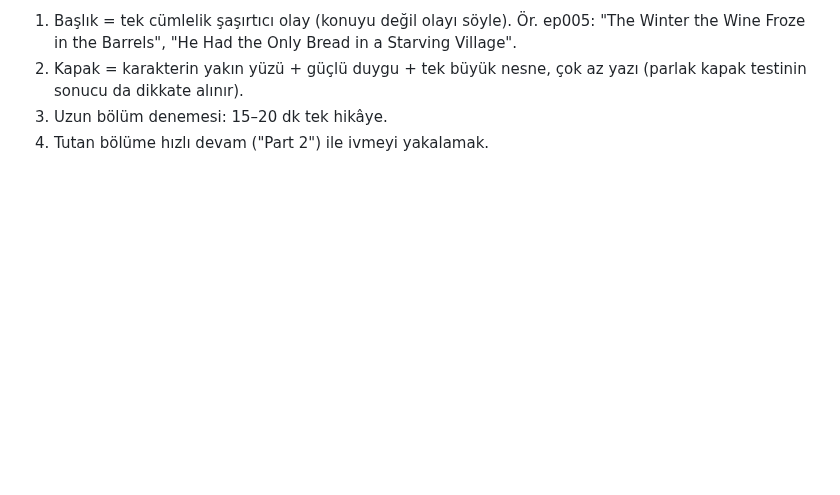
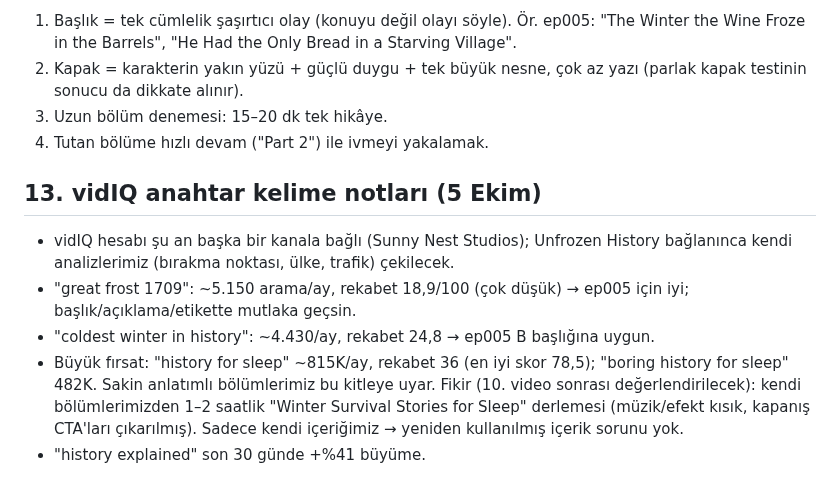
Before and after one commit to duygusalizler-ui/loftik-video-bot, a Markdown page: unfrozen-history/STRATEGY.md, the part around the change. Drawn GitHub-style; blank space fills up the shorter version.

Commit message:
STRATEGY: vidIQ anahtar kelime notları (ep005, history for sleep fırsatı)
Co-Authored-By: Claude Opus 5.5 <noreply@anthropic.com>
Claude-Session: https://claude.ai/code/session_01Y4jj1E33474tqyBGG26E1X

```diff
--- a/unfrozen-history/STRATEGY.md
+++ b/unfrozen-history/STRATEGY.md
@@ -90,3 +90,11 @@ Karar: şimdilik mevcut formatla devam. 10. video değerlendirmesinde (≈31 Eki
 2. Kapak = karakterin yakın yüzü + güçlü duygu + tek büyük nesne, çok az yazı (parlak kapak testinin sonucu da dikkate alınır).
 3. Uzun bölüm denemesi: 15–20 dk tek hikâye.
 4. Tutan bölüme hızlı devam ("Part 2") ile ivmeyi yakalamak.
+
+## 13. vidIQ anahtar kelime notları (5 Ekim)
+- vidIQ hesabı şu an başka bir kanala bağlı (Sunny Nest Studios); Unfrozen History bağlanınca kendi analizlerimiz (bırakma noktası, ülke, trafik) çekilecek.
+- "great frost 1709": ~5.150 arama/ay, rekabet 18,9/100 (çok düşük) → ep005 için iyi; başlık/açıklama/etikette mutlaka geçsin.
+- "coldest winter in history": ~4.430/ay, rekabet 24,8 → ep005 B başlığına uygun.
+- Büyük fırsat: "history for sleep" ~815K/ay, rekabet 36 (en iyi skor 78,5); "boring history for sleep" 482K. Sakin anlatımlı bölümlerimiz bu kitleye uyar.
+  Fikir (10. video sonrası değerlendirilecek): kendi bölümlerimizden 1–2 saatlik "Winter Survival Stories for Sleep" derlemesi (müzik/efekt kısık, kapanış CTA'ları çıkarılmış). Sadece kendi içeriğimiz → yeniden kullanılmış içerik sorunu yok.
+- "history explained" son 30 günde +%41 büyüme.
```
